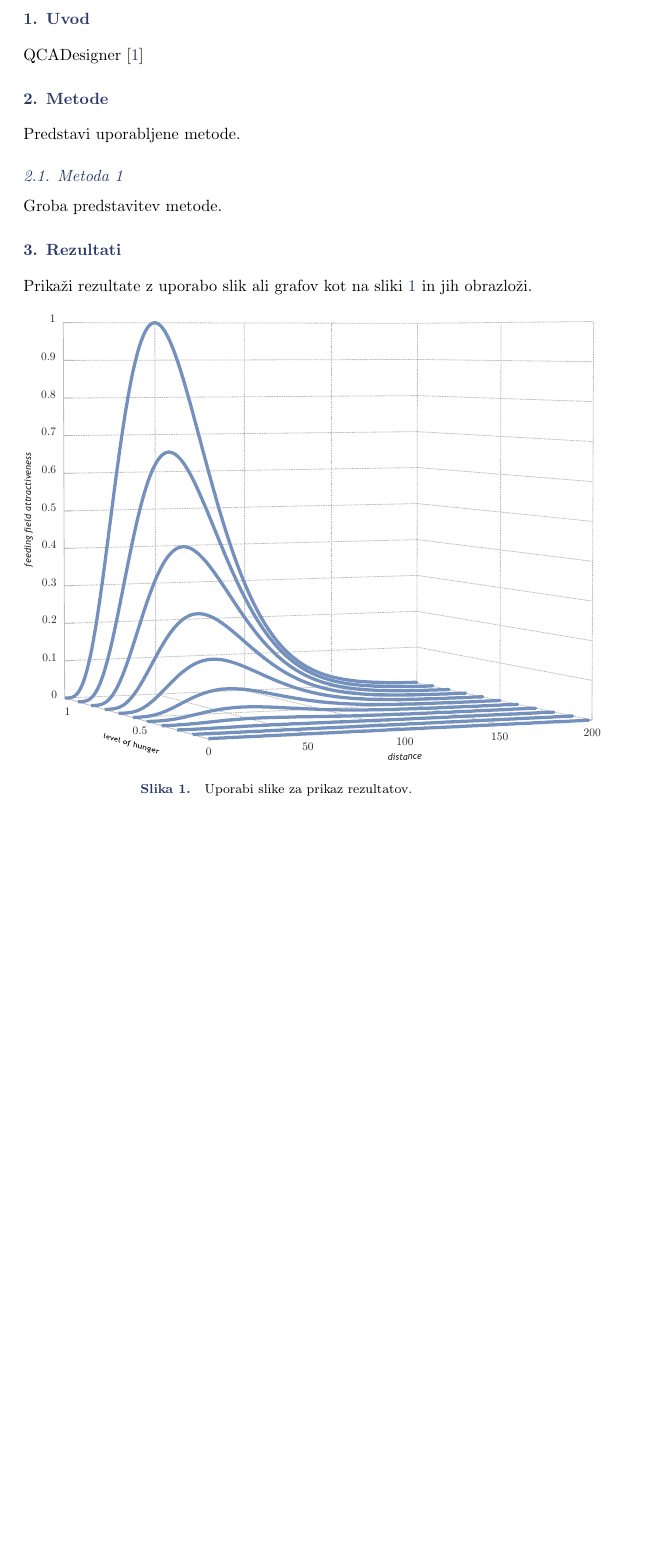
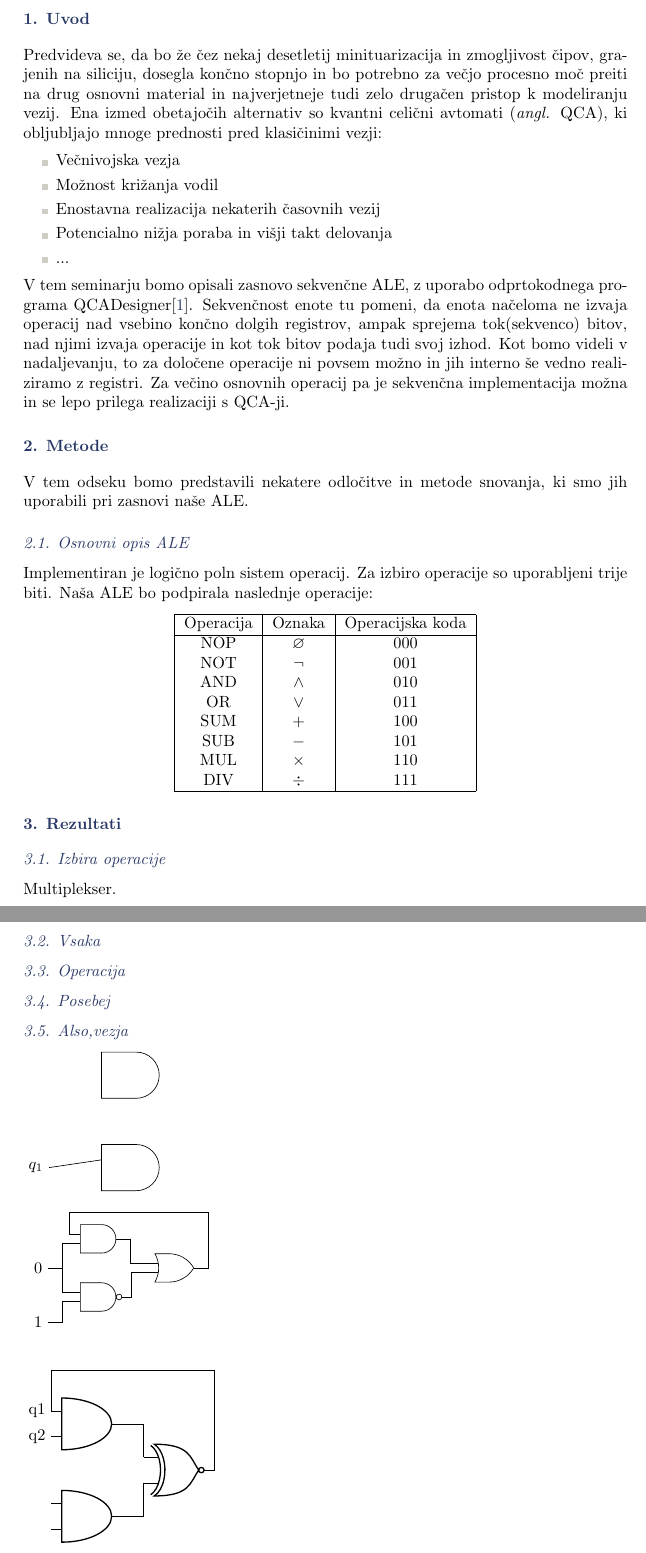
Before and after one commit to HairyFotr/QCA-Sequential-ALU, a LaTeX document (doc/porocilo.tex): part of page 2 of 3 before the commit and two parts of pages 2 and 3 of 3 after it, the two joined at a grey line, cut so that both start at the same text, the shorter picture padded with empty space. Compiled offline with pdfLaTeX.

Commit message:
porocilo zacetek

```diff
--- a/doc/porocilo.tex
+++ b/doc/porocilo.tex
@@ -34,6 +34,15 @@
 
 \newcommand{\imp}[1]{{\color{P654M}#1\normalcolor}}
 
+%%%
+\newcommand{\angl}[1]{(\textit{angl.} #1)}
+
+
+\usepackage{tikz}
+\usetikzlibrary{shapes.gates.logic.US}
+\usetikzlibrary{circuits.logic.US}
+\usepackage{circuitikz}
+
 %main
 \begin{document}
 
@@ -56,28 +64,95 @@ V seminarju bomo opisali realizacijo sekvenčne ALE enote z uporabe kvantnih cel
-QCADesigner \cite{walus:2004}
+Predvideva se, da bo že čez nekaj desetletij minituarizacija in zmogljivost čipov, grajenih na siliciju, dosegla končno stopnjo in bo potrebno za večjo procesno moč preiti na drug osnovni material in najverjetneje tudi zelo drugačen pristop k modeliranju vezij. Ena izmed obetajočih alternativ so kvantni celični avtomati \angl{QCA}, ki obljubljajo mnoge prednosti pred klasičinimi vezji:
+\begin{itemize}
+\item Večnivojska vezja
+\item Možnost križanja vodil
+\item Enostavna realizacija nekaterih časovnih vezij
+\item Potencialno nižja poraba in višji takt delovanja
+\item ...
+\end{itemize}
+V tem seminarju bomo opisali zasnovo sekvenčne ALE, z uporabo odprtokodnega programa QCADesigner\cite{walus:2004}. Sekvenčnost enote tu pomeni, da enota načeloma ne izvaja operacij nad vsebino končno dolgih registrov, ampak sprejema tok(sekvenco) bitov, nad njimi izvaja operacije in kot tok bitov podaja tudi svoj izhod. Kot bomo videli v nadaljevanju, to za določene operacije ni povsem možno in jih interno še vedno realiziramo z registri. Za večino osnovnih operacij pa je sekvenčna implementacija možna in se lepo prilega realizaciji s QCA-ji.
 
 %
 %%
 \section{Metode}
-%
-Predstavi uporabljene metode.
+V tem odseku bomo predstavili nekatere odločitve in metode snovanja, ki smo jih uporabili pri zasnovi naše ALE.
 
-%
-%%
-\subsection{Metoda 1}
-%
-Groba predstavitev metode.
+\subsection{Osnovni opis ALE}
+Implementiran je logično poln sistem operacij. Za izbiro operacije so uporabljeni trije biti. Naša ALE bo podpirala naslednje operacije:
+
+\begin{center}
+\begin{tabular}{ | c | c | c | }\hline
+Operacija & Oznaka & Operacijska koda \\ \hline
+NOP & $\varnothing$   & 000 \\
+NOT & $\lnot$ & 001 \\
+AND & $\wedge$ & 010 \\
+OR & $\vee$ & 011 \\
+SUM & $+$ & 100 \\
+SUB & $-$ & 101 \\
+MUL & $\times$ & 110 \\
+DIV & $\div$ & 111 \\ \hline
+\end{tabular}
+\end{center}
 
 %
 %%
 \section{Rezultati}
-Prikaži rezultate z uporabo slik ali grafov kot na sliki \figref{fig.Df} in jih obrazloži.
-%
-\begin{figure}[htb]
-\includegraphics{figDf.eps}
-\caption{Uporabi slike za prikaz rezultatov.}
-\label{fig.Df}
-\end{figure}
-%
+\subsection{Izbira operacije}
+Multiplekser.
+
+\subsection{Vsaka}
+\subsection{Operacija}
+\subsection{Posebej}
+
+
+\subsection{Also,vezja}
+%shapes.gates.logic.US
+%no way, da bi to uporabil...
+\begin{tikzpicture}[minimum height=1cm]
+\node(q1) [] at (0,0) {$q_1$};
+\node(and1) [draw, and gate US] at (2,0) {};
+\node(and2) [draw, and gate US] at (2,2) {};
+
+\draw (q1.east) -- (and1.input 1);
+\end{tikzpicture}
+\ \\ \ \\
+%circuits.logic.US
+\begin{tikzpicture}[circuit logic US]
+\matrix[column sep=7mm]{
+		& \node [and gate] (a1) {}; & \\
+	\node (i1) {0}; & & \node [or gate] (o) {};\\
+		& \node [nand gate] (a2) {}; & \\
+	\node (i2) {1}; & & \\
+};
+\draw
+(i1.east) -- ++(right:3mm) |- (a1.input 2)
+(i1.east) -- ++(right:3mm) |- (a2.input 1)
+(i2.east) -- ++(right:3mm) |- (a2.input 2)
+(a1.output) -- ++(right:3mm) |- (o.input 1)
+(a2.output) -- ++(right:2mm) |- (o.input 2)
+(o.output) -- ++(right:3mm)
+%povezave nazaj so problematične
+(o.output) -- ++(right:3mm) -- ++(up:12mm) -- ++(left:30mm) |- (a1.input 1)++(right:3mm)
+;
+\end{tikzpicture}
+\ \\ \ \\
+%circuitikz
+%(pomojem skor isti način dela kot gor)
+\begin{circuitikz}\draw
+	(0,2) node[and port] (and1) {}
+	(0,0) node[and port] (and2) {}
+	(2,1) node[xnor port] (xnor) {}
+
+	(and1.in 1) node[anchor=east] {q1}
+	(and1.in 2) node[anchor=east] {q2}
+
+	(and1.out) -| (xnor.in 1)
+	(and2.out) -| (xnor.in 2)
+	%nope
+	%(xnor.out) |- (and1.in 2)
+	(and1.in 1)++(0,1) node (and1above) {}
+	(xnor.out)++(0,2) node (xorabove) {}
+	(xnor.out) |- (xorabove.south) |- (and1above.south) |- (and1.in 1)
+;\end{circuitikz}
 
 %
 %%
```
Also changed, not shown: doc/porocilo.pdf, doc/porocilo.tex (5 more changed lines).
